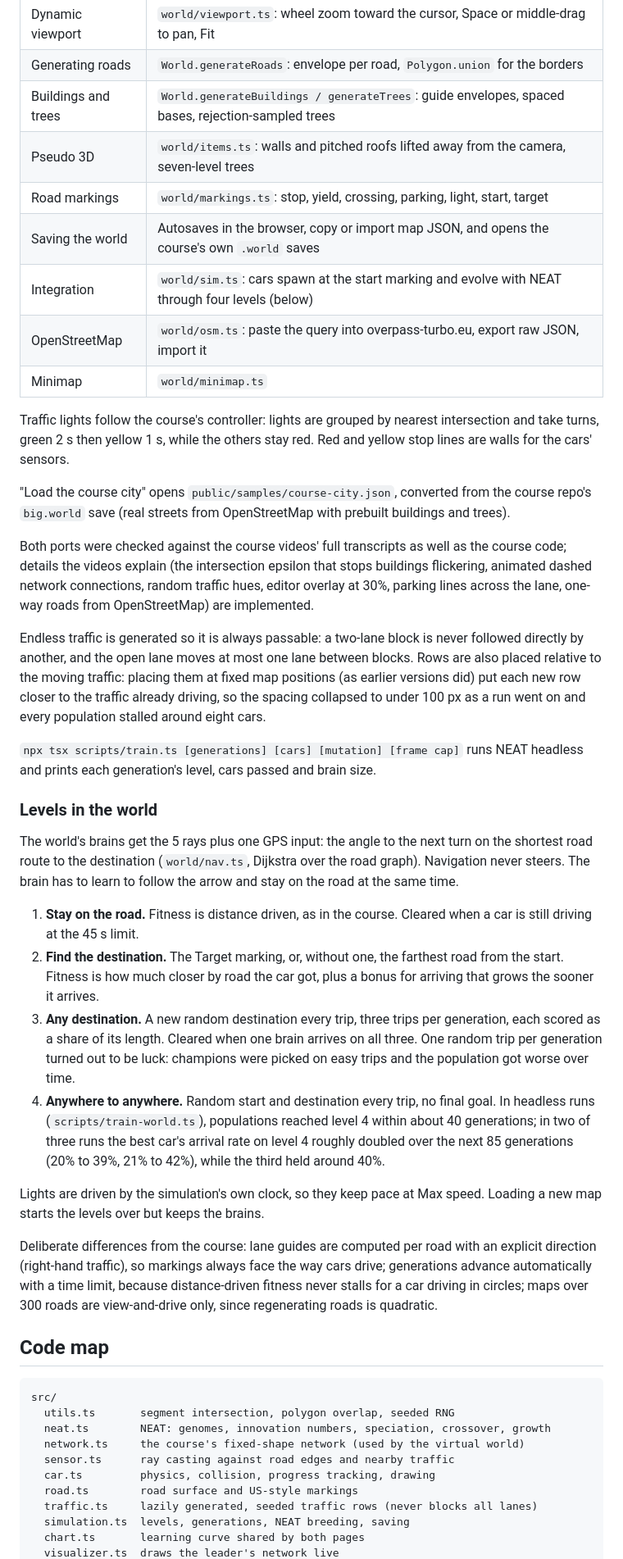
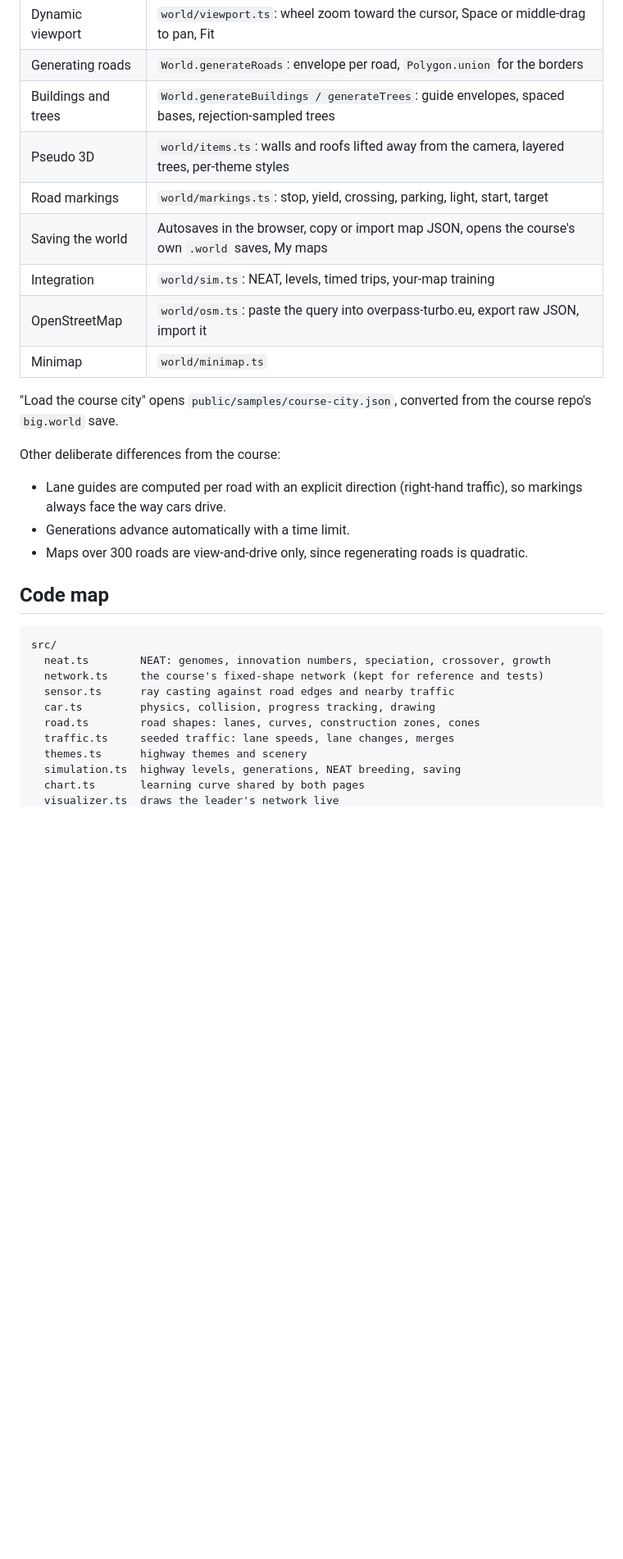
Before and after one commit to evannwilsonn/crosstown, a Markdown page: README.md, the part around one of its changes. Shown at 82% size. Drawn GitHub-style; blank space fills up the shorter version.

````diff
--- a/README.md
+++ b/README.md
@@ -40,47 +104,31 @@ Arrow keys or W A S D drive the car in "Drive it yourself" mode.
 | Dynamic viewport | `world/viewport.ts`: wheel zoom toward the cursor, Space or middle-drag to pan, Fit |
 | Generating roads | `World.generateRoads`: envelope per road, `Polygon.union` for the borders |
 | Buildings and trees | `World.generateBuildings / generateTrees`: guide envelopes, spaced bases, rejection-sampled trees |
-| Pseudo 3D | `world/items.ts`: walls and pitched roofs lifted away from the camera, seven-level trees |
+| Pseudo 3D | `world/items.ts`: walls and roofs lifted away from the camera, layered trees, per-theme styles |
 | Road markings | `world/markings.ts`: stop, yield, crossing, parking, light, start, target |
-| Saving the world | Autosaves in the browser, copy or import map JSON, and opens the course's own `.world` saves |
-| Integration | `world/sim.ts`: cars spawn at the start marking and evolve with NEAT through four levels (below) |
+| Saving the world | Autosaves in the browser, copy or import map JSON, opens the course's own `.world` saves, My maps |
+| Integration | `world/sim.ts`: NEAT, levels, timed trips, your-map training |
 | OpenStreetMap | `world/osm.ts`: paste the query into overpass-turbo.eu, export raw JSON, import it |
 | Minimap | `world/minimap.ts` |
 
-Traffic lights follow the course's controller: lights are grouped by nearest intersection and take turns, green 2 s then yellow 1 s, while the others stay red. Red and yellow stop lines are walls for the cars' sensors.
+"Load the course city" opens `public/samples/course-city.json`, converted from the course repo's `big.world` save.
 
-"Load the course city" opens `public/samples/course-city.json`, converted from the course repo's `big.world` save (real streets from OpenStreetMap with prebuilt buildings and trees).
-
-Both ports were checked against the course videos' full transcripts as well as the course code; details the videos explain (the intersection epsilon that stops buildings flickering, animated dashed network connections, random traffic hues, editor overlay at 30%, parking lines across the lane, one-way roads from OpenStreetMap) are implemented.
-
-Endless traffic is generated so it is always passable: a two-lane block is never followed directly by another, and the open lane moves at most one lane between blocks. Rows are also placed relative to the moving traffic: placing them at fixed map positions (as earlier versions did) put each new row closer to the traffic already driving, so the spacing collapsed to under 100 px as a run went on and every population stalled around eight cars.
-
-`npx tsx scripts/train.ts [generations] [cars] [mutation] [frame cap]` runs NEAT headless and prints each generation's level, cars passed and brain size.
-
-### Levels in the world
-
-The world's brains get the 5 rays plus one GPS input: the angle to the next turn on the shortest road route to the destination (`world/nav.ts`, Dijkstra over the road graph). Navigation never steers. The brain has to learn to follow the arrow and stay on the road at the same time.
-
-1. **Stay on the road.** Fitness is distance driven, as in the course. Cleared when a car is still driving at the 45 s limit.
-2. **Find the destination.** The Target marking, or, without one, the farthest road from the start. Fitness is how much closer by road the car got, plus a bonus for arriving that grows the sooner it arrives.
-3. **Any destination.** A new random destination every trip, three trips per generation, each scored as a share of its length. Cleared when one brain arrives on all three. One random trip per generation turned out to be luck: champions were picked on easy trips and the population got worse over time.
-4. **Anywhere to anywhere.** Random start and destination every trip, no final goal. In headless runs (`scripts/train-world.ts`), populations reached level 4 within about 40 generations; in two of three runs the best car's arrival rate on level 4 roughly doubled over the next 85 generations (20% to 39%, 21% to 42%), while the third held around 40%.
-
-Lights are driven by the simulation's own clock, so they keep pace at Max speed. Loading a new map starts the levels over but keeps the brains.
-
-Deliberate differences from the course: lane guides are computed per road with an explicit direction (right-hand traffic), so markings always face the way cars drive; generations advance automatically with a time limit, because distance-driven fitness never stalls for a car driving in circles; maps over 300 roads are view-and-drive only, since regenerating roads is quadratic.
+Other deliberate differences from the course:
+- Lane guides are computed per road with an explicit direction (right-hand traffic), so markings always face the way cars drive.
+- Generations advance automatically with a time limit.
+- Maps over 300 roads are view-and-drive only, since regenerating roads is quadratic.
 
 ## Code map
 
 ```
 src/
-  utils.ts       segment intersection, polygon overlap, seeded RNG
   neat.ts        NEAT: genomes, innovation numbers, speciation, crossover, growth
-  network.ts     the course's fixed-shape network (used by the virtual world)
+  network.ts     the course's fixed-shape network (kept for reference and tests)
   sensor.ts      ray casting against road edges and nearby traffic
   car.ts         physics, collision, progress tracking, drawing
-  road.ts        road surface and US-style markings
-  traffic.ts     lazily generated, seeded traffic rows (never blocks all lanes)
-  simulation.ts  levels, generations, NEAT breeding, saving
+  road.ts        road shapes: lanes, curves, construction zones, cones
+  traffic.ts     seeded traffic: lane speeds, lane changes, merges
+  themes.ts      highway themes and scenery
+  simulation.ts  highway levels, generations, NEAT breeding, saving
   chart.ts       learning curve shared by both pages
   visualizer.ts  draws the leader's network live
````
Also changed, not shown: other parts of README.md (+86 -20 lines).
